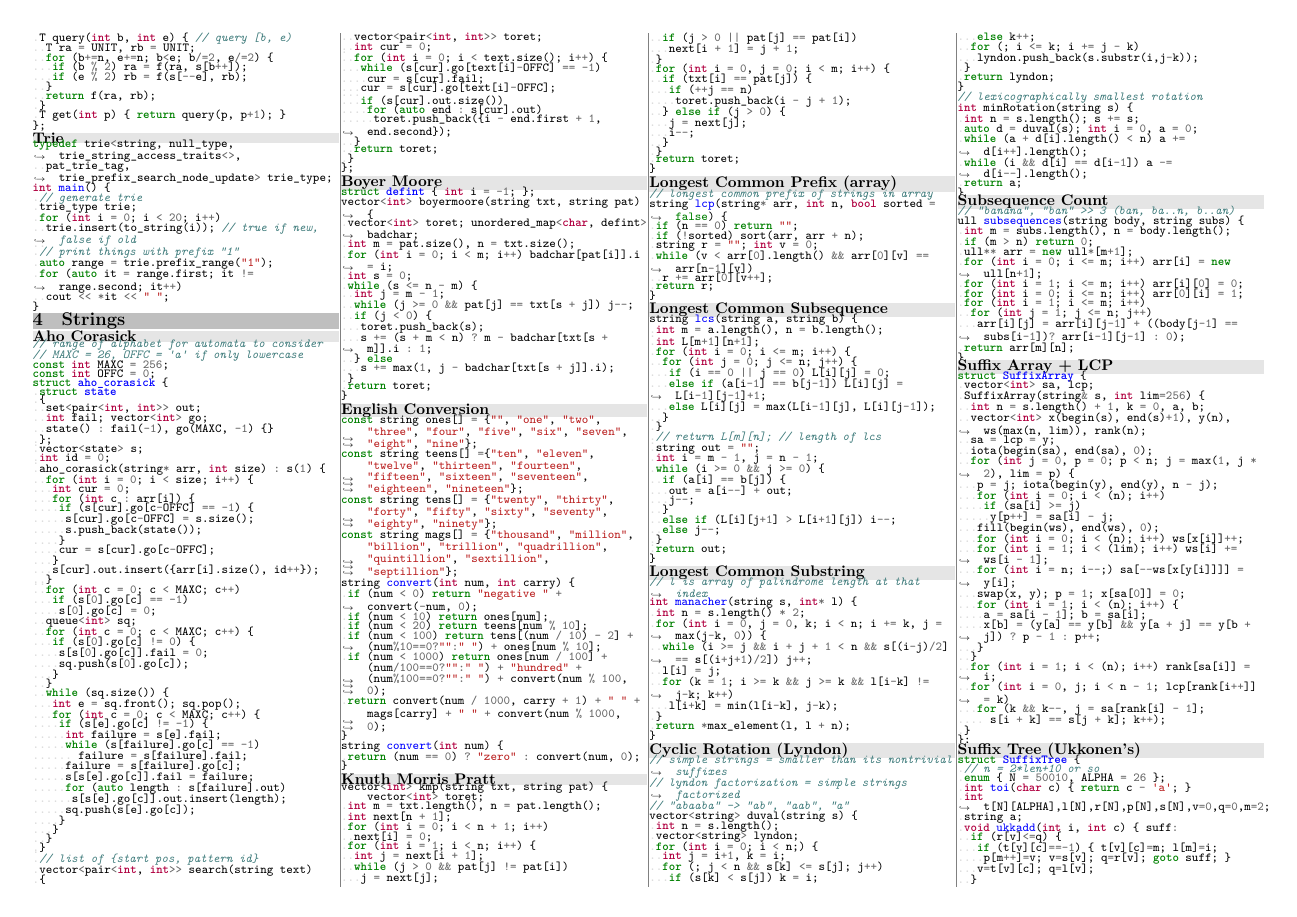
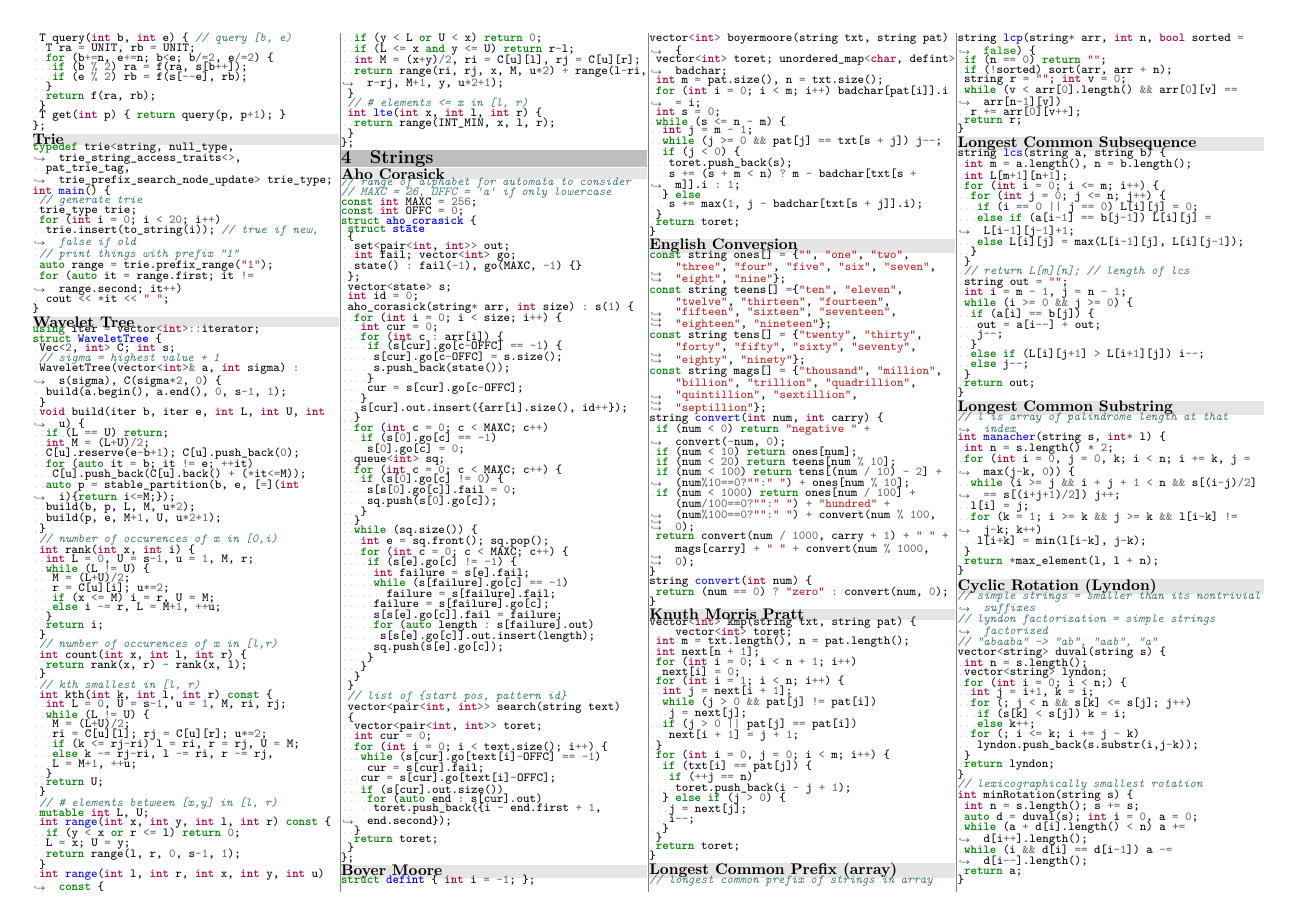
Before and after one commit to UPEISMCSCCC/Code, a LaTeX document (notebook/notebook.tex): page 2 of 6 before the commit and page 2 of 7 after it. Compiled offline with XeLaTeX.

Commit message:
added wavelet tree to notebook

```diff
--- a/notebook/notebook.tex
+++ b/notebook/notebook.tex
@@ -124,6 +124,8 @@
 \inputcpp{../snippets/data_structures/segment_tree.cpp}
 \bgsubsection{Trie}
 \inputcpp{../snippets/data_structures/trie.cpp}
+\bgsubsection{Wavelet Tree}
+\inputcpp{../snippets/data_structures/wavelet_tree.cpp}
 
 \bgsection{Strings}
 \bgsubsection{Aho Corasick}
```
Also changed, not shown: notebook/notebook.pdf.
